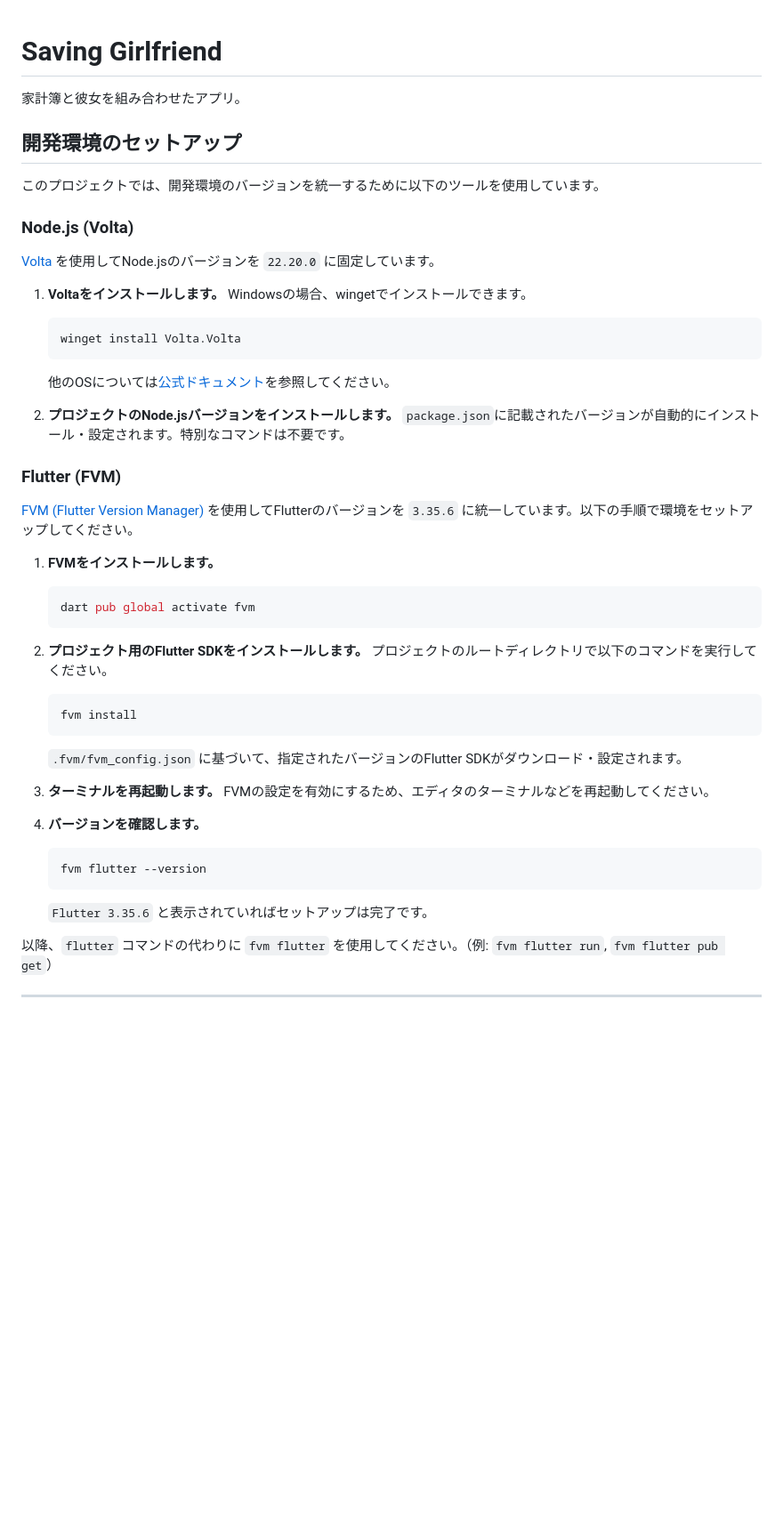
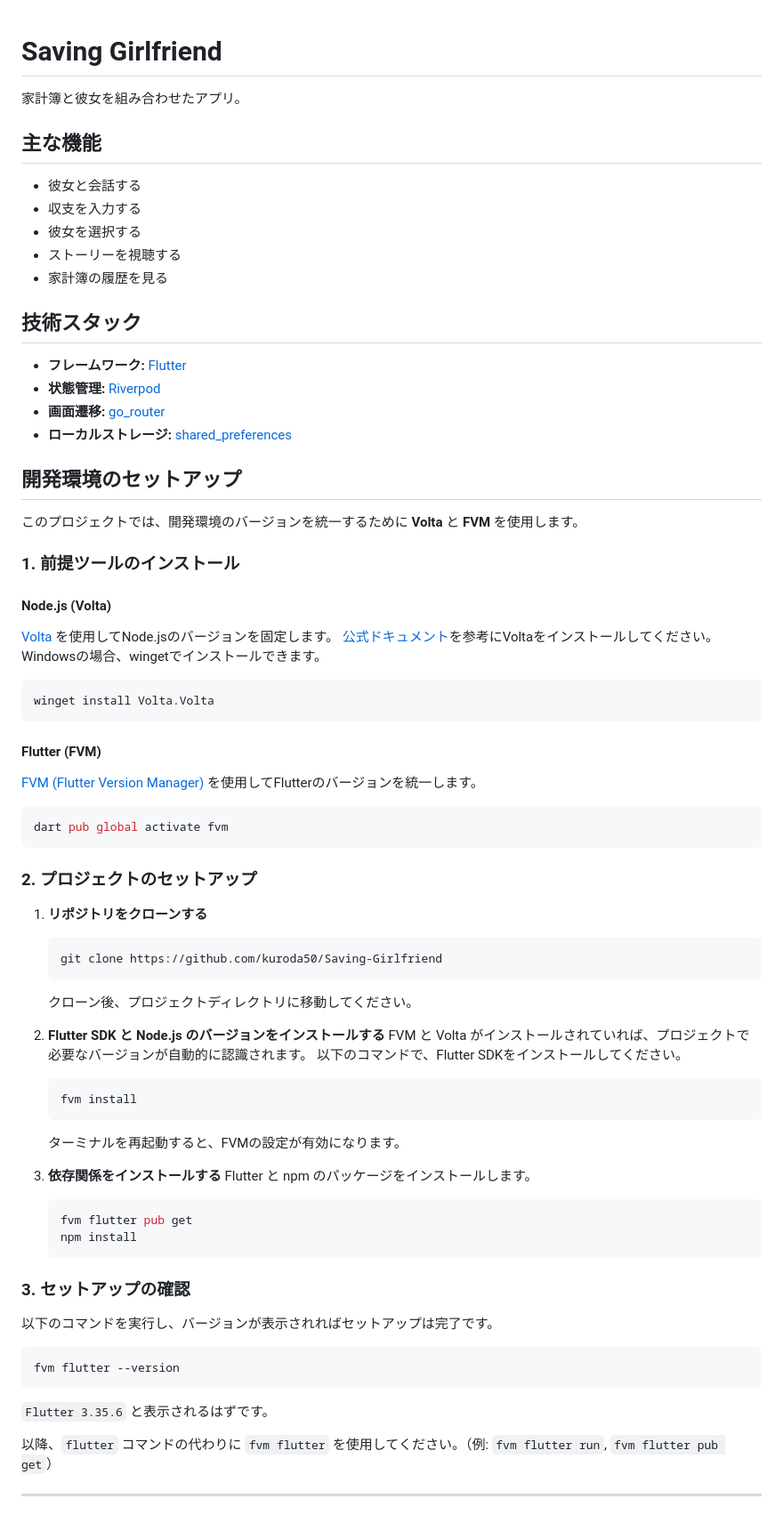
Before and after one commit to kuroda50/Saving-Girlfriend, a Markdown page: README.md, the part around the change printed below. Shown: that part at 89% size. Rendered like a GitHub page; blank space fills up the shorter version.

Commit message:
READMEを修正

````diff
--- a/README.md
+++ b/README.md
@@ -2,48 +2,70 @@
 
 家計簿と彼女を組み合わせたアプリ。
 
+## 主な機能
+
+*   彼女と会話する
+*   収支を入力する
+*   彼女を選択する
+*   ストーリーを視聴する
+*   家計簿の履歴を見る
+
+## 技術スタック
+
+*   **フレームワーク:** [Flutter](https://flutter.dev/)
+*   **状態管理:** [Riverpod](https://riverpod.dev/)
+*   **画面遷移:** [go_router](https://pub.dev/packages/go_router)
+*   **ローカルストレージ:** [shared_preferences](https://pub.dev/packages/shared_preferences)
+
 ## 開発環境のセットアップ
 
-このプロジェクトでは、開発環境のバージョンを統一するために以下のツールを使用しています。
+このプロジェクトでは、開発環境のバージョンを統一するために **Volta** と **FVM** を使用します。
 
-### Node.js (Volta)
+### 1. 前提ツールのインストール
 
-[Volta](https://volta.sh/) を使用してNode.jsのバージョンを `22.20.0` に固定しています。
+#### Node.js (Volta)
+[Volta](https://volta.sh/) を使用してNode.jsのバージョンを固定します。
+[公式ドキュメント](https://docs.volta.sh/guide/getting-started)を参考にVoltaをインストールしてください。
+Windowsの場合、wingetでインストールできます。
+```sh
+winget install Volta.Volta
+```
 
-1. **Voltaをインストールします。**
-   Windowsの場合、wingetでインストールできます。
+#### Flutter (FVM)
+[FVM (Flutter Version Manager)](https://fvm.app/) を使用してFlutterのバージョンを統一します。
+```sh
+dart pub global activate fvm
+```
+
+### 2. プロジェクトのセットアップ
+
+1. **リポジトリをクローンする**
    ```sh
-   winget install Volta.Volta
+   git clone https://github.com/kuroda50/Saving-Girlfriend
    ```
-   他のOSについては[公式ドキュメント](https://docs.volta.sh/guide/getting-started)を参照してください。
+   クローン後、プロジェクトディレクトリに移動してください。
 
-2. **プロジェクトのNode.jsバージョンをインストールします。**
-   `package.json`に記載されたバージョンが自動的にインストール・設定されます。特別なコマンドは不要です。
+2. **Flutter SDK と Node.js のバージョンをインストールする**
+   FVM と Volta がインストールされていれば、プロジェクトで必要なバージョンが自動的に認識されます。
+   以下のコマンドで、Flutter SDKをインストールしてください。
+   ```sh
+   fvm install
+   ```
+   ターミナルを再起動すると、FVMの設定が有効になります。
 
-### Flutter (FVM)
+3. **依存関係をインストールする**
+   Flutter と npm のパッケージをインストールします。
+   ```sh
+   fvm flutter pub get
+   npm install
+   ```
 
-[FVM (Flutter Version Manager)](https://fvm.app/) を使用してFlutterのバージョンを `3.35.6` に統一しています。以下の手順で環境をセットアップしてください。
-
-1.  **FVMをインストールします。**
-    ```sh
-    dart pub global activate fvm
-    ```
-
-2.  **プロジェクト用のFlutter SDKをインストールします。**
-    プロジェクトのルートディレクトリで以下のコマンドを実行してください。
-    ```sh
-    fvm install
-    ```
-    `.fvm/fvm_config.json` に基づいて、指定されたバージョンのFlutter SDKがダウンロード・設定されます。
-
-3.  **ターミナルを再起動します。**
-    FVMの設定を有効にするため、エディタのターミナルなどを再起動してください。
-
-4.  **バージョンを確認します。**
-    ```sh
-    fvm flutter --version
-    ```
-    `Flutter 3.35.6` と表示されていればセットアップは完了です。
+### 3. セットアップの確認
+以下のコマンドを実行し、バージョンが表示されればセットアップは完了です。
+```sh
+fvm flutter --version
+```
+`Flutter 3.35.6` と表示されるはずです。
 
 以降、`flutter` コマンドの代わりに `fvm flutter` を使用してください。（例: `fvm flutter run`, `fvm flutter pub get`）
 
````
Also changed, not shown: other parts of README.md (+0 -23 lines).
